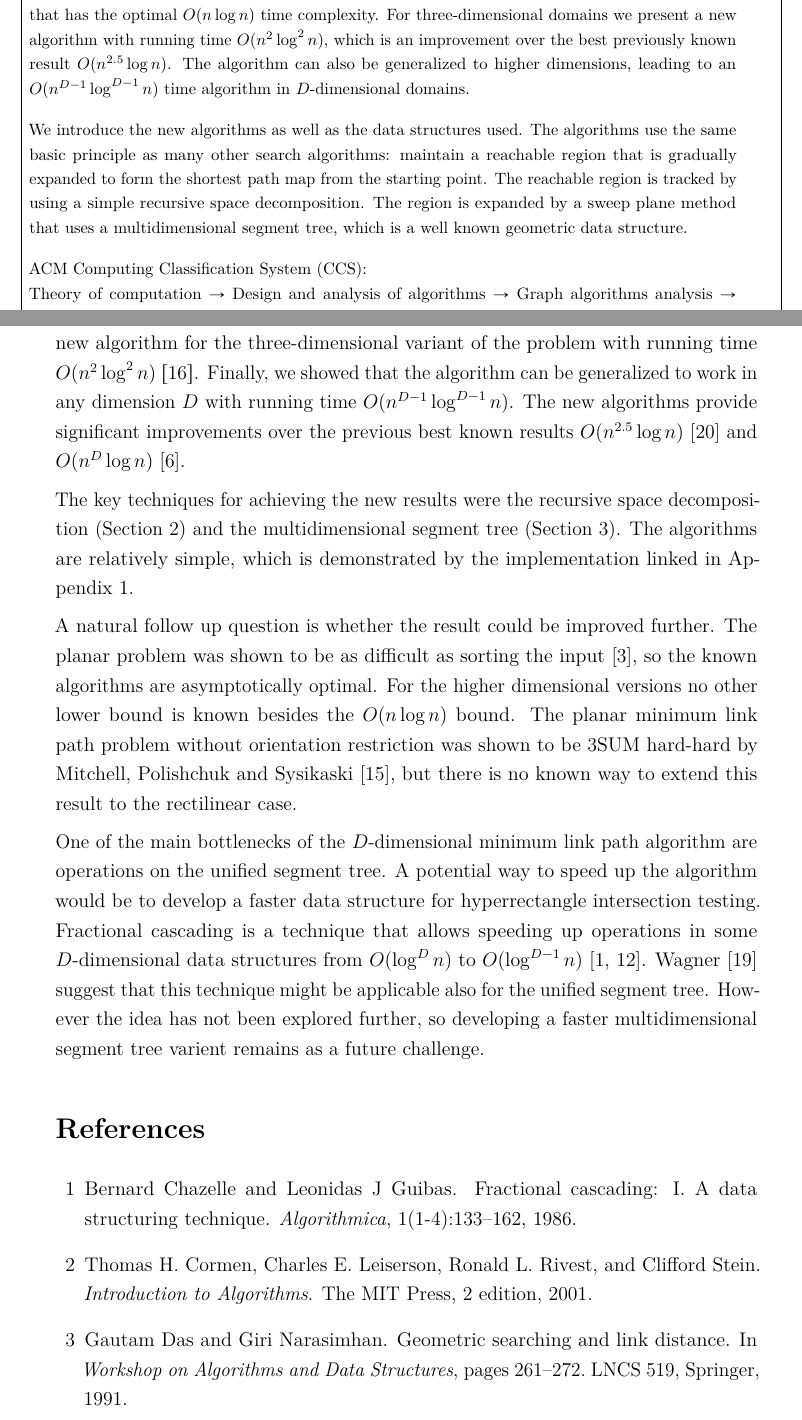
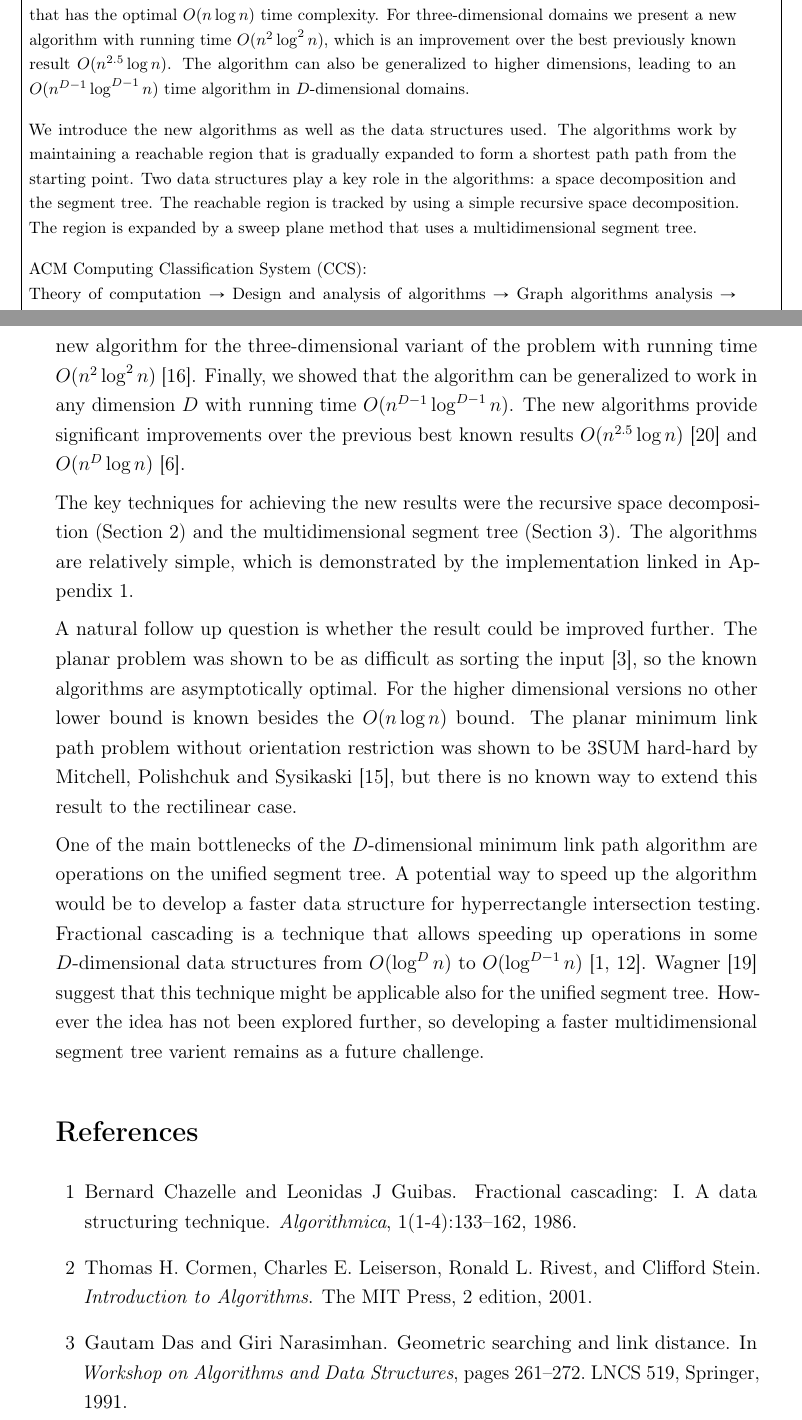
Before and after one commit to sisu/gradu, a LaTeX document (gradu.tex): two parts of pages 2 and 66 of 69, joined at a grey line, cut so that both start at the same text. Compiled offline with pdfLaTeX.

Commit message:
Improve abstract a little.

```diff
--- a/gradu.tex
+++ b/gradu.tex
@@ -2,7 +2,7 @@
 \usepackage{epsfig}
 %\usepackage[pdftex]{graphicx}
 \usepackage{url}
-\usepackage{lmodern}
+%\usepackage{lmodern}
 \usepackage{microtype}
 \usepackage{amsfonts,amsmath,amssymb,amsthm,booktabs,color,enumitem,graphicx,mathabx}
 \usepackage{subcaption,xspace}
@@ -158,9 +159,10 @@ For three-dimensional domains we present a new algorithm with running time $O(n^
 The algorithm can also be generalized to higher dimensions, leading to an $O(n^{D-1}\log^{D-1} n)$ time algorithm in $D$-dimensional domains.
 
 We introduce the new algorithms as well as the data structures used.
-The algorithms use the same basic principle as many other search algorithms: maintain a reachable region that is gradually expanded to form the shortest path map from the starting point.
+The algorithms work by maintaining a reachable region that is gradually expanded to form a shortest path path from the starting point.
+Two data structures play a key role in the algorithms: a space decomposition and the segment tree.
 The reachable region is tracked by using a simple recursive space decomposition.
-The region is expanded by a sweep plane method that uses a multidimensional segment tree, which is a well known geometric data structure.
+The region is expanded by a sweep plane method that uses a multidimensional segment tree.
 \end{abstract}
 
 \mytableofcontents
@@ -2125,7 +2127,7 @@ The results are interesting since computing rectilinear minimum link paths is an
 
 We gave a simple algorithm for the planar rectilinear minimum link path problem with running time $O(n\log n)$~\cite{revisited}.
 The algorithm has the same asymptotic complexity as the older results~\cite{dasnar,sato}, but it uses simpler data structures.
-We also provided a new algorithm for the three-dimensional variant of the problem with running time $O(n^2\log^2 n)~\cite{restricted}$.
+We also provided a new algorithm for the three-dimensional variant of the problem with running time $O(n^2\log^2 n)$~\cite{restricted}.
 Finally, we showed that the algorithm can be generalized to work in any dimension $D$ with running time $O(n^{D-1}\log^{D-1}n)$.
 The new algorithms provide significant improvements over the previous best known results $O(n^{2.5}\log n)$~\cite{wagner} and $O(n^D\log n)$~\cite{de1992}.
 
```
Also changed, not shown: gradu.tex (1 more changed lines).
